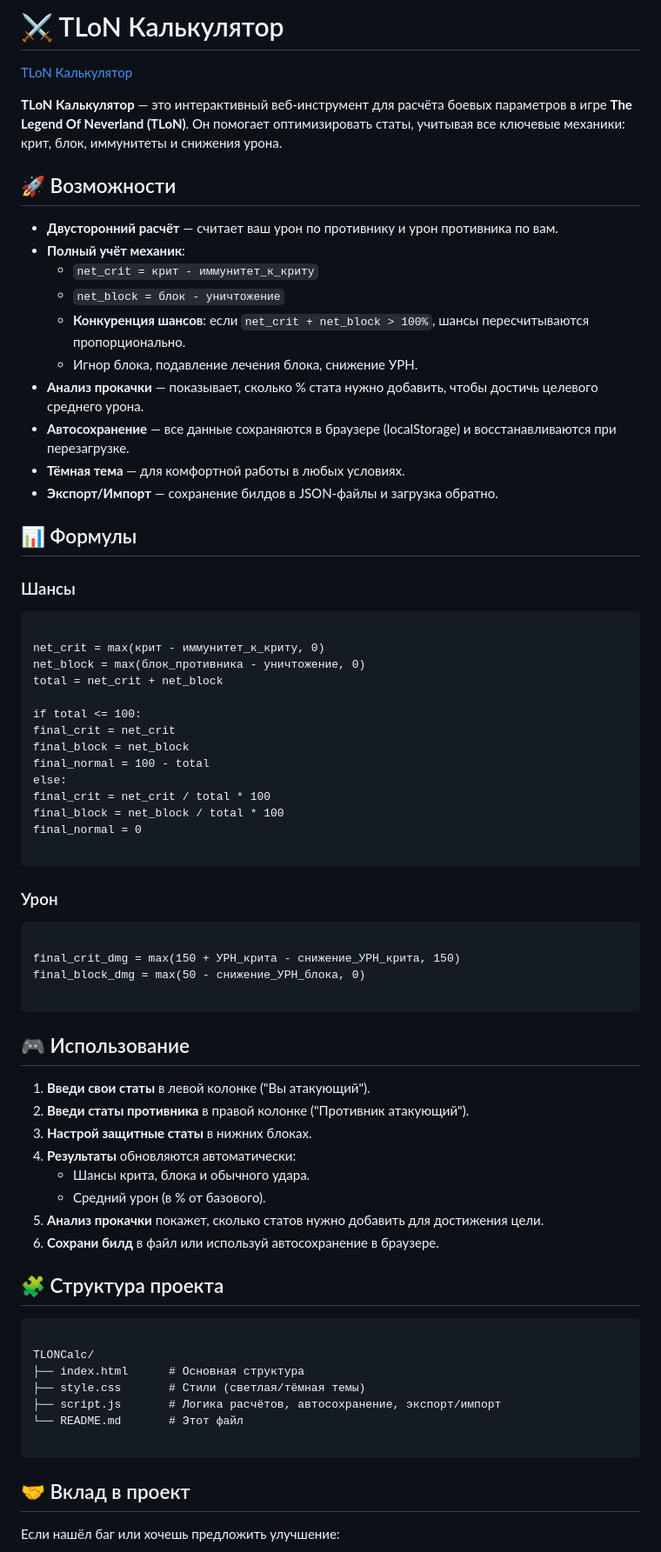
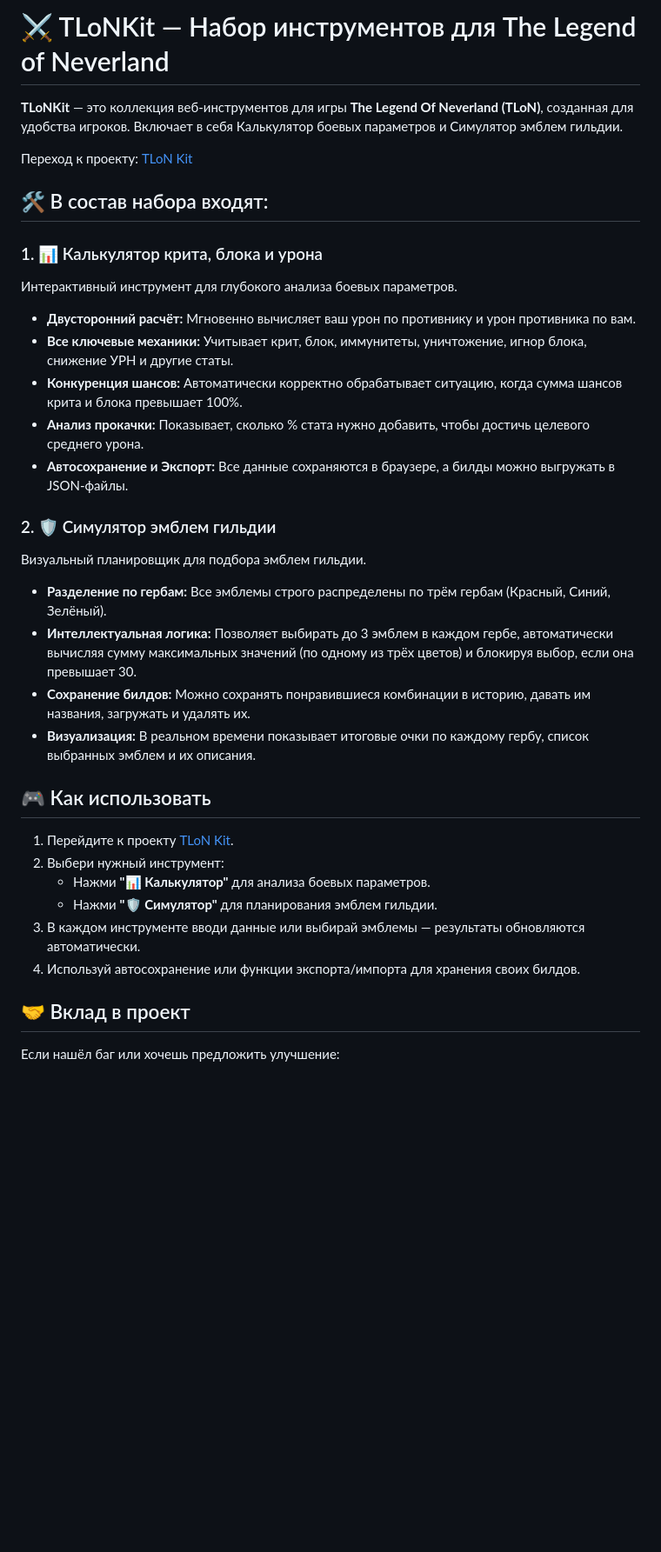
Before and after one commit to hakimotox/TLONCalc, a Markdown page: README.md, the part around one of its changes. Shown at 87% size. Drawn GitHub-style; blank space fills up the shorter version.

````diff
--- a/README.md
+++ b/README.md
@@ -1,72 +1,34 @@
-# ⚔️ TLoN Калькулятор
+# ⚔️ TLoNKit — Набор инструментов для The Legend of Neverland
 
-<a href="https://hakimotox.github.io/TLONCalc/" target="_blank">TLoN Калькулятор</a>
+**TLoNKit** — это коллекция веб-инструментов для игры **The Legend Of Neverland (TLoN)**, созданная для удобства игроков. Включает в себя Калькулятор боевых параметров и Симулятор эмблем гильдии.
 
-**TLoN Калькулятор** — это интерактивный веб-инструмент для расчёта боевых параметров в игре **The Legend Of Neverland (TLoN)**. Он помогает оптимизировать статы, учитывая все ключевые механики: крит, блок, иммунитеты и снижения урона.
+Переход к проекту: [TLoN Kit](https://hakimotox.github.io/TLoNKit/)
 
-## 🚀 Возможности
+## 🛠️ В состав набора входят:
 
-- **Двусторонний расчёт** — считает ваш урон по противнику и урон противника по вам.
-- **Полный учёт механик**:
-  - `net_crit = крит - иммунитет_к_криту`
-  - `net_block = блок - уничтожение`
-  - **Конкуренция шансов**: если `net_crit + net_block > 100%`, шансы пересчитываются пропорционально.
-  - Игнор блока, подавление лечения блока, снижение УРН.
-- **Анализ прокачки** — показывает, сколько % стата нужно добавить, чтобы достичь целевого среднего урона.
-- **Автосохранение** — все данные сохраняются в браузере (localStorage) и восстанавливаются при перезагрузке.
-- **Тёмная тема** — для комфортной работы в любых условиях.
-- **Экспорт/Импорт** — сохранение билдов в JSON-файлы и загрузка обратно.
+### 1. 📊 Калькулятор крита, блока и урона
+Интерактивный инструмент для глубокого анализа боевых параметров.
+*   **Двусторонний расчёт:** Мгновенно вычисляет ваш урон по противнику и урон противника по вам.
+*   **Все ключевые механики:** Учитывает крит, блок, иммунитеты, уничтожение, игнор блока, снижение УРН и другие статы.
+*   **Конкуренция шансов:** Автоматически корректно обрабатывает ситуацию, когда сумма шансов крита и блока превышает 100%.
+*   **Анализ прокачки:** Показывает, сколько % стата нужно добавить, чтобы достичь целевого среднего урона.
+*   **Автосохранение и Экспорт:** Все данные сохраняются в браузере, а билды можно выгружать в JSON-файлы.
 
-## 📊 Формулы
+### 2. 🛡️ Симулятор эмблем гильдии
+Визуальный планировщик для подбора эмблем гильдии.
+*   **Разделение по гербам:** Все эмблемы строго распределены по трём гербам (Красный, Синий, Зелёный).
+*   **Интеллектуальная логика:** Позволяет выбирать до 3 эмблем в каждом гербе, автоматически вычисляя сумму максимальных значений (по одному из трёх цветов) и блокируя выбор, если она превышает 30.
+*   **Сохранение билдов:** Можно сохранять понравившиеся комбинации в историю, давать им названия, загружать и удалять их.
+*   **Визуализация:** В реальном времени показывает итоговые очки по каждому гербу, список выбранных эмблем и их описания.
 
-### Шансы
-```
+## 🎮 Как использовать
 
-net_crit = max(крит - иммунитет_к_криту, 0)
-net_block = max(блок_противника - уничтожение, 0)
-total = net_crit + net_block
-
-if total <= 100:
-final_crit = net_crit
-final_block = net_block
-final_normal = 100 - total
-else:
-final_crit = net_crit / total * 100
-final_block = net_block / total * 100
-final_normal = 0
-
-```
-
-### Урон
-```
-
-final_crit_dmg = max(150 + УРН_крита - снижение_УРН_крита, 150)
-final_block_dmg = max(50 - снижение_УРН_блока, 0)
-
-```
-
-## 🎮 Использование
-
-1. **Введи свои статы** в левой колонке ("Вы атакующий").
-2. **Введи статы противника** в правой колонке ("Противник атакующий").
-3. **Настрой защитные статы** в нижних блоках.
-4. **Результаты** обновляются автоматически:
-   - Шансы крита, блока и обычного удара.
-   - Средний урон (в % от базового).
-5. **Анализ прокачки** покажет, сколько статов нужно добавить для достижения цели.
-6. **Сохрани билд** в файл или используй автосохранение в браузере.
-
-## 🧩 Структура проекта
-
-```
-
-TLONCalc/
-├── index.html      # Основная структура
-├── style.css       # Стили (светлая/тёмная темы)
-├── script.js       # Логика расчётов, автосохранение, экспорт/импорт
-└── README.md       # Этот файл
-
-```
+1.  Перейдите к проекту [TLoN Kit](https://hakimotox.github.io/TLoNKit/).
+2.  Выбери нужный инструмент:
+    *   Нажми **"📊 Калькулятор"** для анализа боевых параметров.
+    *   Нажми **"🛡️ Симулятор"** для планирования эмблем гильдии.
+3.  В каждом инструменте вводи данные или выбирай эмблемы — результаты обновляются автоматически.
+4.  Используй автосохранение или функции экспорта/импорта для хранения своих билдов.
 
 ## 🤝 Вклад в проект
 
````
Also changed, not shown: other parts of README.md (+1 -1 lines).
